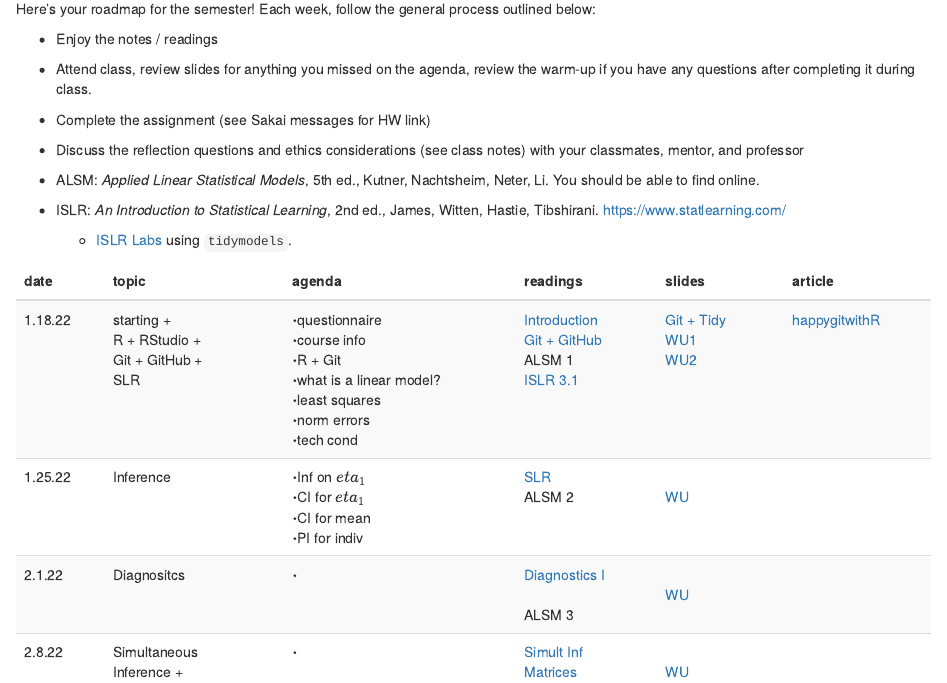
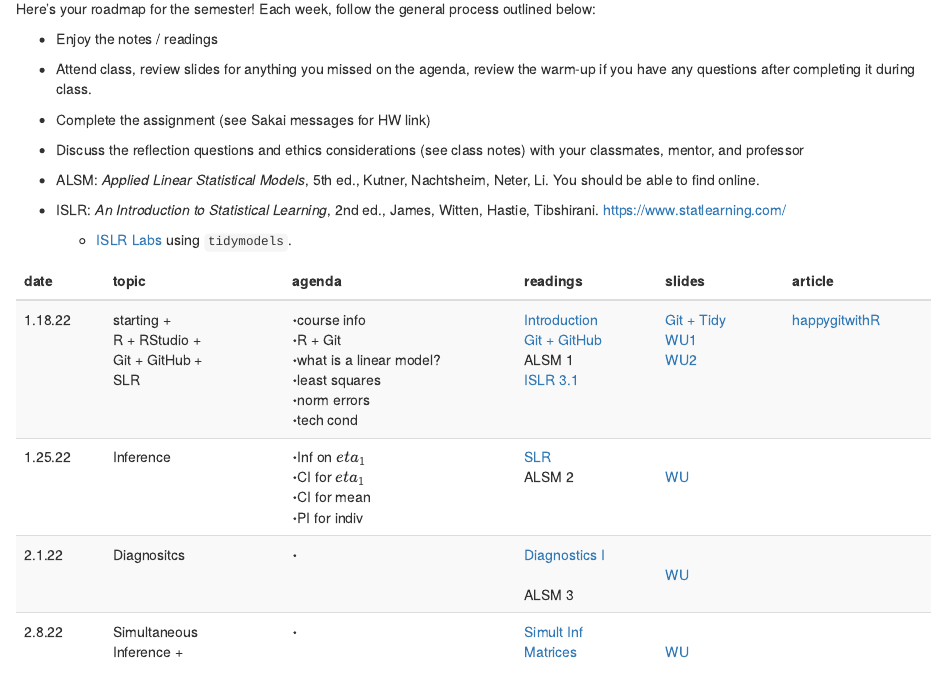
Before and after one commit to hardin47/m158-lin-mod, an R Markdown document (index.Rmd): the page in a window 1100 px wide, from 480 px down. Rendered offline with R 4.5, knitr and Pandoc, with nearby package versions; drawn as R Markdown's standard HTML page in place of the format the file asks for.

Commit message:
158 schedule 3

````diff
--- a/index.Rmd
+++ b/index.Rmd
@@ -33,7 +33,7 @@ Each week, follow the general process outlined below:
 ```{r echo = FALSE}
 schedule <- tribble(
   ~`date`, ~topic, ~agenda, ~readings, ~slides, ~article,
-  "1.18.22", 'starting + <br> R + RStudio + <br> Git + GitHub + <br> SLR',"$\\boldsymbol{\\cdot}$questionnaire <br> $\\boldsymbol{\\cdot}$course info <br> $\\boldsymbol{\\cdot}$R + Git <br> $\\boldsymbol{\\cdot}$what is a linear model? <br> $\\boldsymbol{\\cdot}$least squares <br> $\\boldsymbol{\\cdot}$norm errors <br> $\\boldsymbol{\\cdot}$tech cond",
+  "1.18.22", 'starting + <br> R + RStudio + <br> Git + GitHub + <br> SLR',"$\\boldsymbol{\\cdot}$course info <br> $\\boldsymbol{\\cdot}$R + Git <br> $\\boldsymbol{\\cdot}$what is a linear model? <br> $\\boldsymbol{\\cdot}$least squares <br> $\\boldsymbol{\\cdot}$norm errors <br> $\\boldsymbol{\\cdot}$tech cond",
   '<a href="https://st47s.com/Math158/Notes/intro.html" target = "_blank"><i class="fas fa-book-open"></i> Introduction</a> <br> <a href="https://m58-intro-stats.netlify.app/github.html" target = "_blank"><i class="fas fa-book-open"></i> Git + GitHub</a> <br> <i class="fas fa-book-open"></i> ALSM 1 <br> <a href="https://hastie.su.domains/ISLR2/ISLRv2_website.pdf" target = "_blank"><i class="fas fa-book-open"></i> ISLR 3.1 </a>',
   '<a href="https://m158-lin-mod.netlify.app/slides/2022-01-18-reprodGitwrang.html" target = "_blank"><i class="fas fa-desktop"></i> Git + Tidy</a> <br> <a href="https://m158-lin-mod.netlify.app/slides/wu1_ma158_s22.pdf" target = "_blank"><i class="fas fa-pencil-alt"></i> WU1</a> <br> <a href="https://m158-lin-mod.netlify.app/slides/wu2_ma158_s22.pdf" target = "_blank"><i class="fas fa-pencil-alt"></i> WU2</a>',
   '<a href="https://happygitwithr.com/" target = "_blank"><i class="fa fa-comments"></i> happygitwithR</a>',
````
Also changed, not shown: 2 other files.
